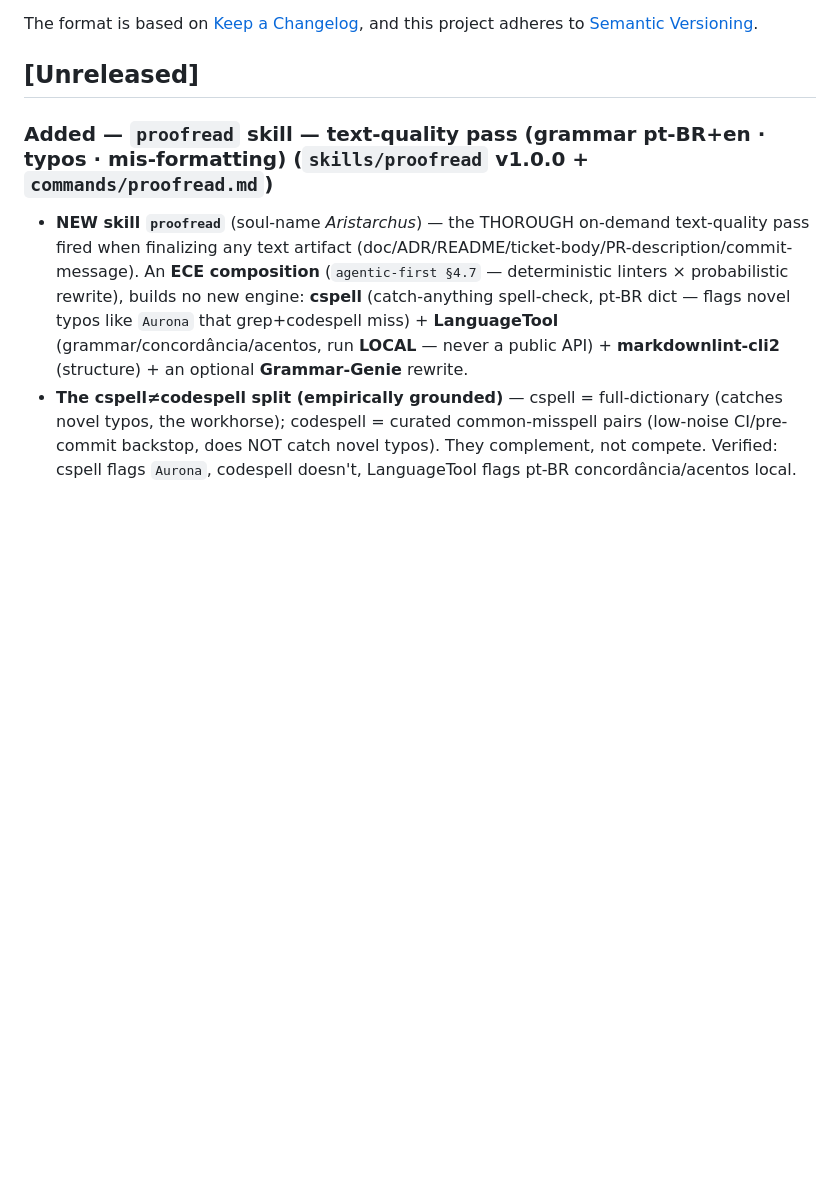
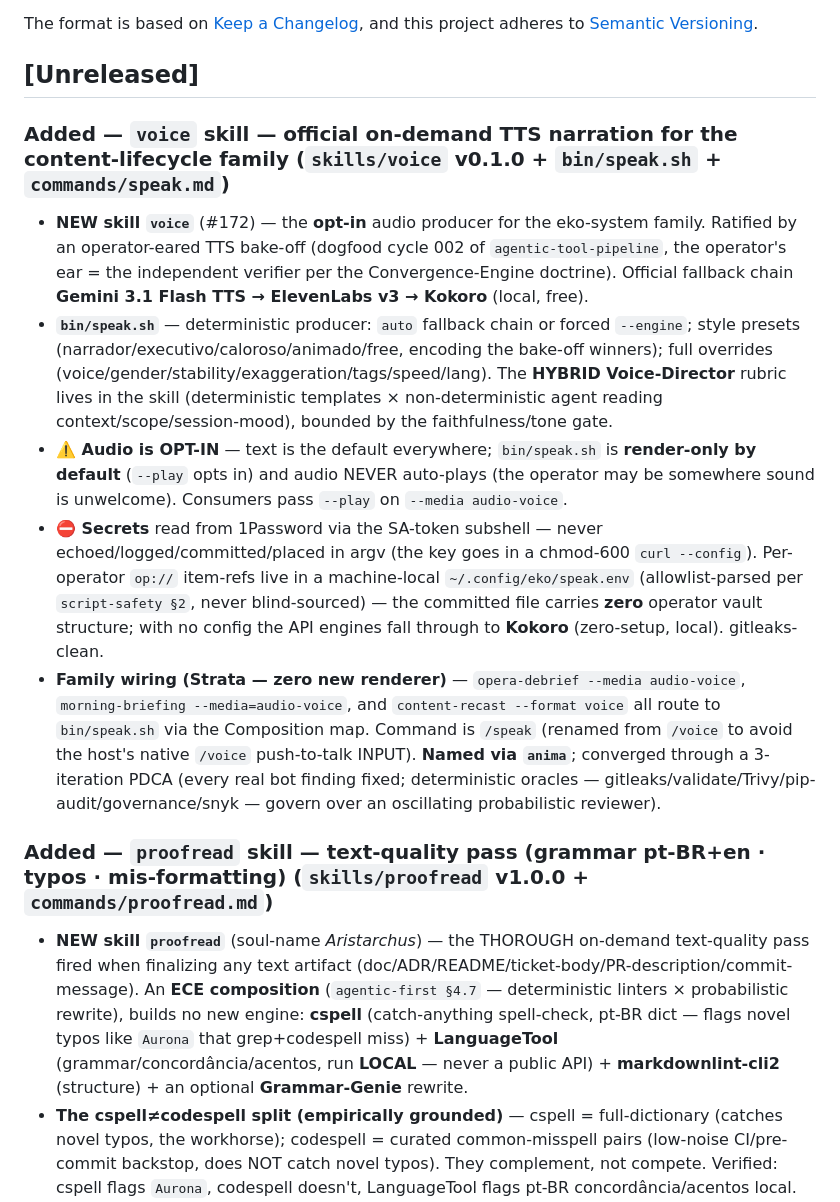
Before and after one commit to ekson73/multi-agent-os, a Markdown page: CHANGELOG.md, the part around the change. Drawn GitHub-style; blank space fills up the shorter version.

Commit message:
docs(changelog): record the voice skill + TTS family wiring (#172) under [Unreleased]
The voice family merged in #172 but the CHANGELOG [Unreleased] section wasn't
updated. Boy-scout: add the Added entry (matching the existing skill-entry format)
— skill voice v0.1.0 + bin/speak.sh + commands/speak.md + family wiring + opt-in
audio + 1P-secrets discipline + machine-local config + anima naming.

Co-Authored-By: Claude Opus 4.8 (1M context) <noreply@anthropic.com>

```diff
--- a/CHANGELOG.md
+++ b/CHANGELOG.md
@@ -7,6 +7,14 @@ and this project adheres to [Semantic Versioning](https://semver.org/spec/v2.0.0
 
 
 ## [Unreleased]
+
+### Added — `voice` skill — official on-demand TTS narration for the content-lifecycle family (`skills/voice` v0.1.0 + `bin/speak.sh` + `commands/speak.md`)
+
+- **NEW skill `voice`** (#172) — the **opt-in** audio producer for the eko-system family. Ratified by an operator-eared TTS bake-off (dogfood cycle 002 of `agentic-tool-pipeline`, the operator's ear = the independent verifier per the Convergence-Engine doctrine). Official fallback chain **Gemini 3.1 Flash TTS → ElevenLabs v3 → Kokoro** (local, free).
+- **`bin/speak.sh`** — deterministic producer: `auto` fallback chain or forced `--engine`; style presets (narrador/executivo/caloroso/animado/free, encoding the bake-off winners); full overrides (voice/gender/stability/exaggeration/tags/speed/lang). The **HYBRID Voice-Director** rubric lives in the skill (deterministic templates × non-deterministic agent reading context/scope/session-mood), bounded by the faithfulness/tone gate.
+- **⚠️ Audio is OPT-IN** — text is the default everywhere; `bin/speak.sh` is **render-only by default** (`--play` opts in) and audio NEVER auto-plays (the operator may be somewhere sound is unwelcome). Consumers pass `--play` on `--media audio-voice`.
+- **⛔ Secrets** read from 1Password via the SA-token subshell — never echoed/logged/committed/placed in argv (the key goes in a chmod-600 `curl --config`). Per-operator `op://` item-refs live in a machine-local `~/.config/eko/speak.env` (allowlist-parsed per `script-safety §2`, never blind-sourced) — the committed file carries **zero** operator vault structure; with no config the API engines fall through to **Kokoro** (zero-setup, local). gitleaks-clean.
+- **Family wiring (Strata — zero new renderer)** — `opera-debrief --media audio-voice`, `morning-briefing --media=audio-voice`, and `content-recast --format voice` all route to `bin/speak.sh` via the Composition map. Command is `/speak` (renamed from `/voice` to avoid the host's native `/voice` push-to-talk INPUT). **Named via `anima`**; converged through a 3-iteration PDCA (every real bot finding fixed; deterministic oracles — gitleaks/validate/Trivy/pip-audit/governance/snyk — govern over an oscillating probabilistic reviewer).
 
 ### Added — `proofread` skill — text-quality pass (grammar pt-BR+en · typos · mis-formatting) (`skills/proofread` v1.0.0 + `commands/proofread.md`)
 
```
